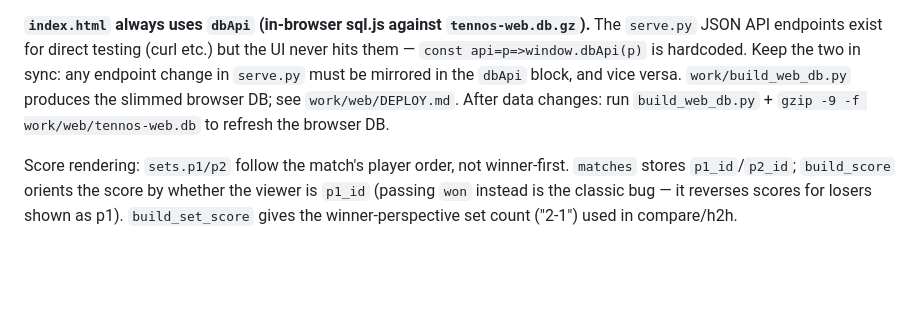
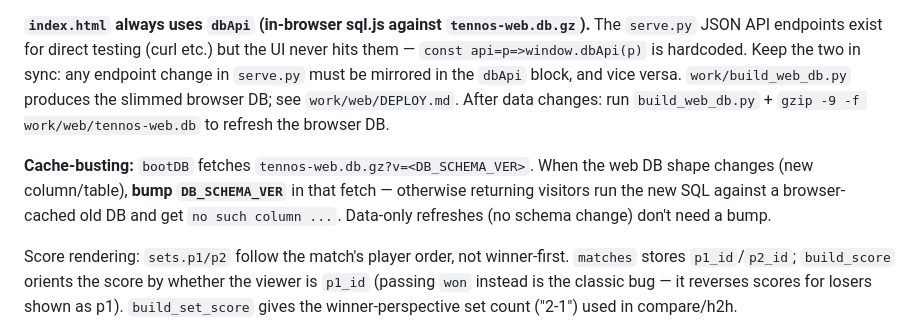
Before and after one commit to atmosuner/tennos, a Markdown page: CLAUDE.md, the part around the change. GitHub-like rendering; blank space fills up the shorter version.

Commit message:
docs: note DB_SCHEMA_VER cache-bust rule in CLAUDE.md
Co-Authored-By: Claude Opus 4.8 <noreply@anthropic.com>

```diff
--- a/CLAUDE.md
+++ b/CLAUDE.md
@@ -107,6 +107,11 @@ change in `serve.py` must be mirrored in the `dbApi` block, and vice versa.
 After data changes: run `build_web_db.py` + `gzip -9 -f work/web/tennos-web.db` to
 refresh the browser DB.
 
+**Cache-busting:** `bootDB` fetches `tennos-web.db.gz?v=<DB_SCHEMA_VER>`. When the web
+DB shape changes (new column/table), **bump `DB_SCHEMA_VER`** in that fetch — otherwise
+returning visitors run the new SQL against a browser-cached old DB and get
+`no such column ...`. Data-only refreshes (no schema change) don't need a bump.
+
 Score rendering: `sets.p1/p2` follow the match's player order, not winner-first. `matches`
 stores `p1_id`/`p2_id`; `build_score` orients the score by whether the viewer is `p1_id`
 (passing `won` instead is the classic bug — it reverses scores for losers shown as p1).
```
